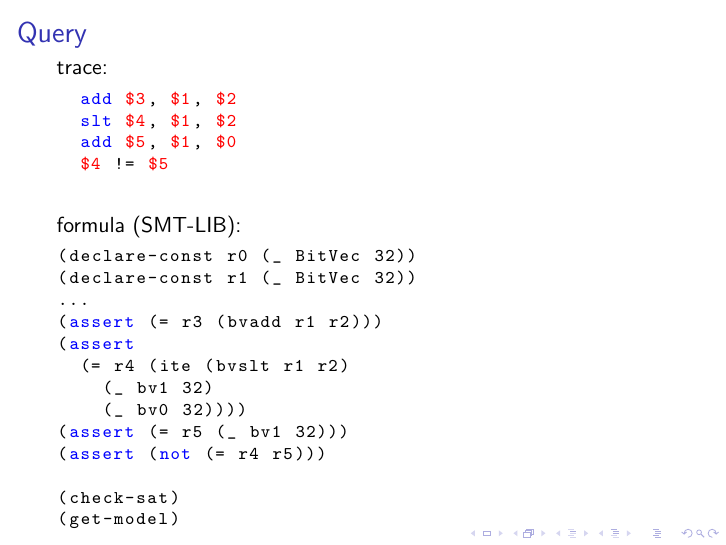
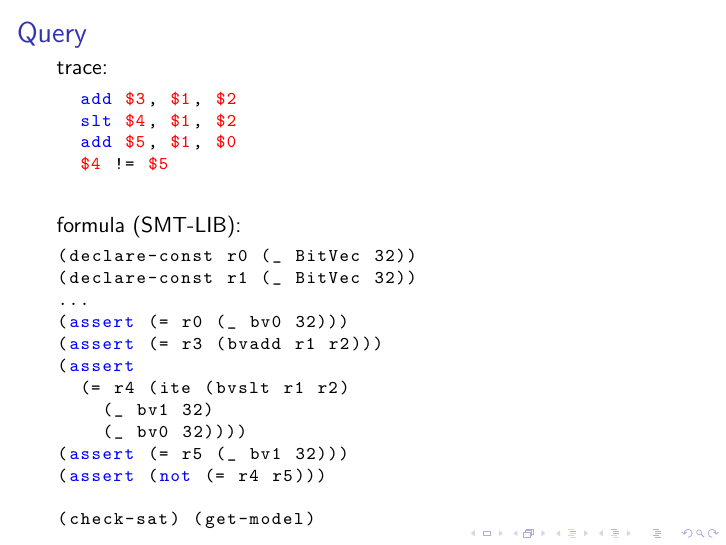
Before and after one commit to abeln/tamarin, LaTeX slides (pres/pres.tex): page 98 of 98 before the commit and page 99 of 99 after it. Compiled offline with pdfLaTeX.

Commit message:
Fix typo in query slides

```diff
--- a/pres/pres.tex
+++ b/pres/pres.tex
@@ -432,6 +432,7 @@ formula (SMT-LIB):
 (declare-const r0 (_ BitVec 32))
 (declare-const r1 (_ BitVec 32))
 ... |\pause|
+(assert (= r0 (_ bv0 32))) |\pause|
 (assert (= r3 (bvadd r1 r2))) |\pause|
 (assert
   (= r4 (ite (bvslt r1 r2)
```
Also changed, not shown: pres/pres.pdf, pres/pres.tex (3 more changed lines), 3 other files.
